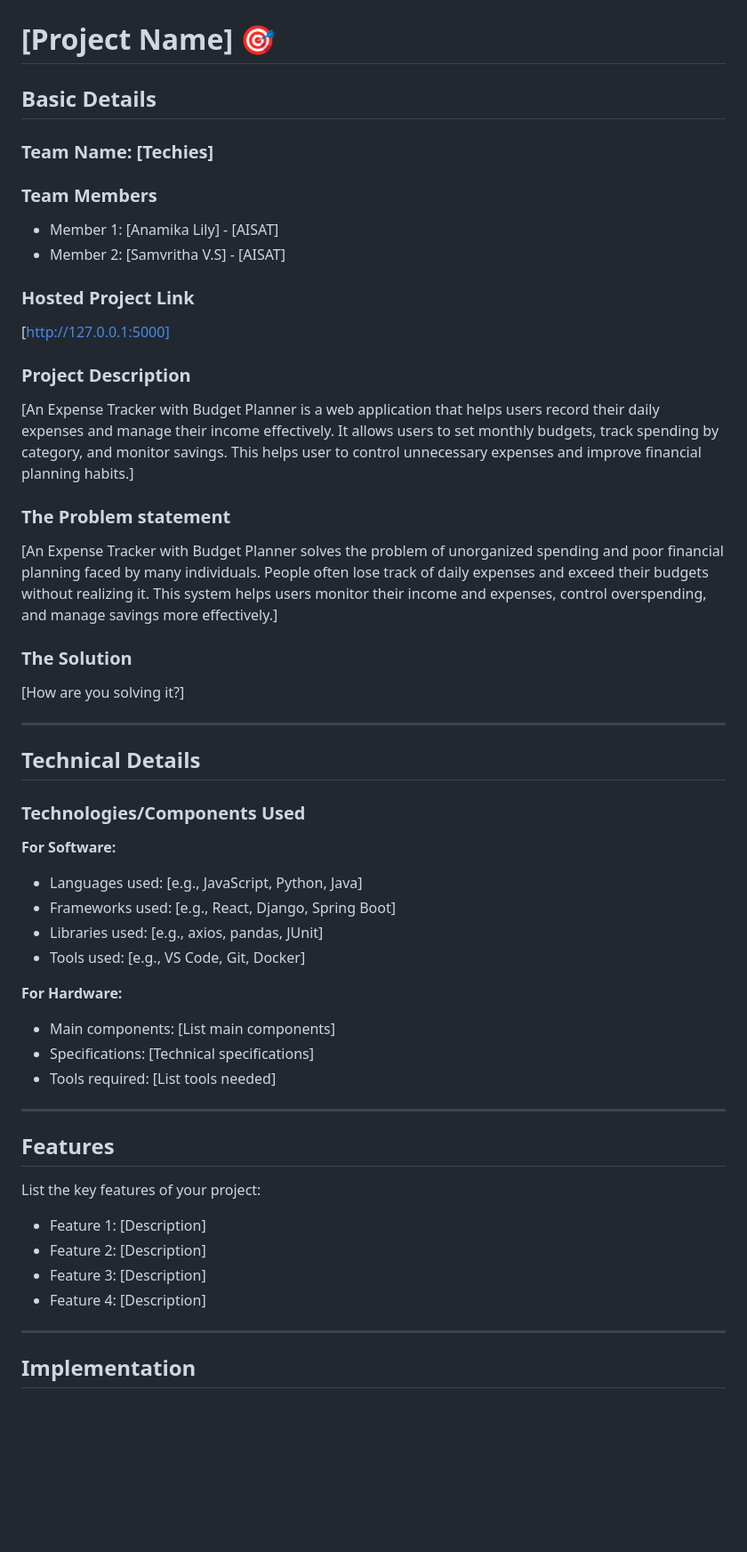
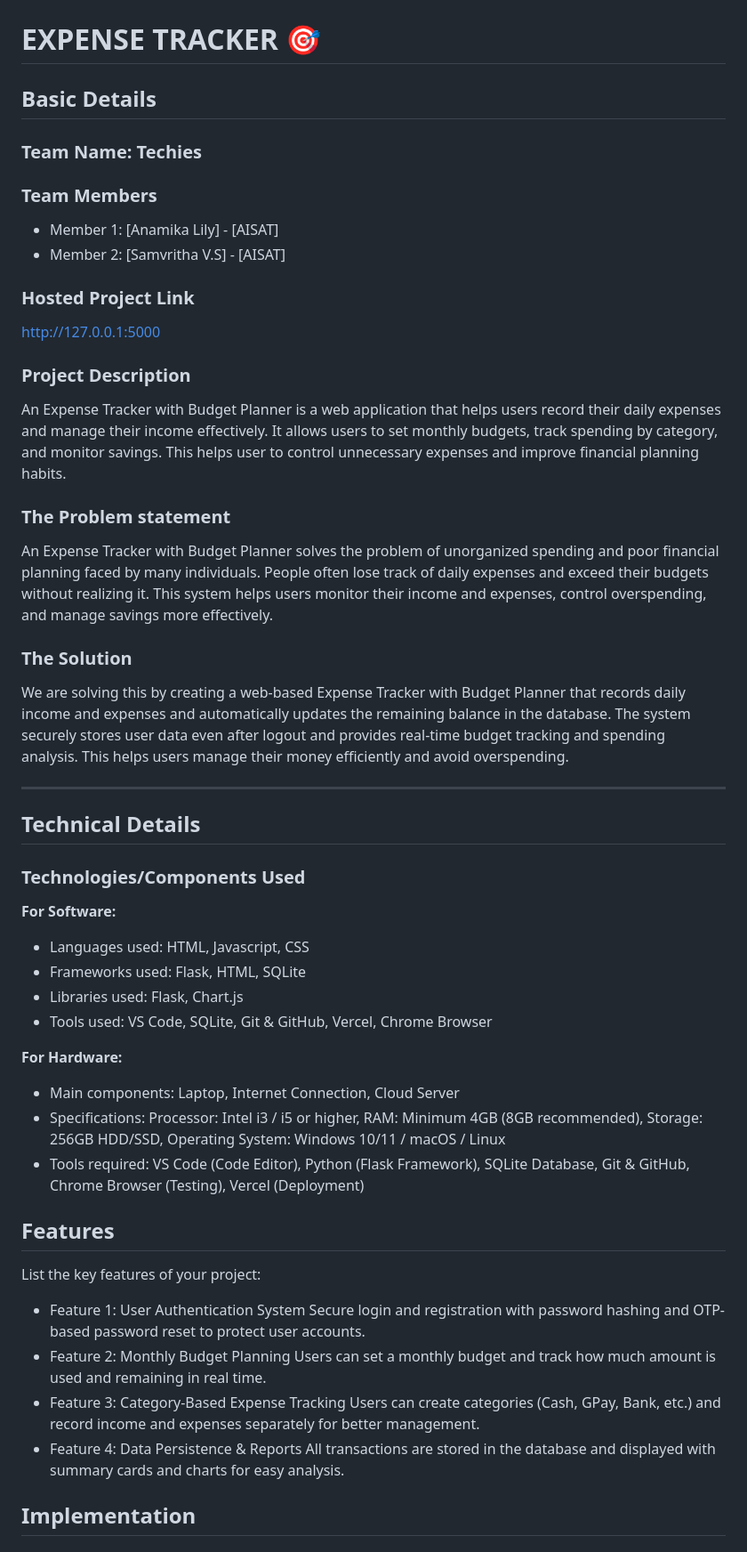
Before and after one commit to samvrithasajeev/Techies, a Markdown page: README.md, the part around the change. Shown at 89% size. Drawn GitHub-style; blank space fills up the shorter version.

```diff
--- a/README.md
+++ b/README.md
@@ -2,27 +2,27 @@
   <img src="./img.png" alt="Project Banner" width="100%">
 </p>
 
-# [Project Name] 🎯
+# EXPENSE TRACKER 🎯
 
 ## Basic Details
 
-### Team Name: [Techies]
+### Team Name: Techies
 
 ### Team Members
 - Member 1: [Anamika Lily] - [AISAT]
 - Member 2: [Samvritha V.S] - [AISAT]
 
 ### Hosted Project Link
-[http://127.0.0.1:5000]
+http://127.0.0.1:5000
 
 ### Project Description
-[An Expense Tracker with Budget Planner is a web application that helps users record their daily expenses and manage their income effectively. It allows users to set monthly budgets, track spending by category, and monitor savings. This helps user to control unnecessary expenses and improve financial planning habits.]
+An Expense Tracker with Budget Planner is a web application that helps users record their daily expenses and manage their income effectively. It allows users to set monthly budgets, track spending by category, and monitor savings. This helps user to control unnecessary expenses and improve financial planning habits.
 
 ### The Problem statement
-[An Expense Tracker with Budget Planner solves the problem of unorganized spending and poor financial planning faced by many individuals. People often lose track of daily expenses and exceed their budgets without realizing it. This system helps users monitor their income and expenses, control overspending, and manage savings more effectively.]
+An Expense Tracker with Budget Planner solves the problem of unorganized spending and poor financial planning faced by many individuals. People often lose track of daily expenses and exceed their budgets without realizing it. This system helps users monitor their income and expenses, control overspending, and manage savings more effectively.
 
 ### The Solution
-[How are you solving it?]
+We are solving this by creating a web-based Expense Tracker with Budget Planner that records daily income and expenses and automatically updates the remaining balance in the database. The system securely stores user data even after logout and provides real-time budget tracking and spending analysis. This helps users manage their money efficiently and avoid overspending.
 
 ---
 
@@ -31,27 +31,28 @@
 ### Technologies/Components Used
 
 **For Software:**
-- Languages used: [e.g., JavaScript, Python, Java]
-- Frameworks used: [e.g., React, Django, Spring Boot]
-- Libraries used: [e.g., axios, pandas, JUnit]
-- Tools used: [e.g., VS Code, Git, Docker]
+- Languages used: HTML, Javascript, CSS
+- Frameworks used: Flask, HTML, SQLite
+- Libraries used: Flask, Chart.js
+- Tools used: VS Code, SQLite, Git & GitHub, Vercel, Chrome Browser
 
 **For Hardware:**
-- Main components: [List main components]
-- Specifications: [Technical specifications]
-- Tools required: [List tools needed]
-
----
+- Main components: Laptop, Internet Connection, Cloud Server
+- Specifications: Processor: Intel i3 / i5 or higher, RAM: Minimum 4GB (8GB recommended), Storage: 256GB HDD/SSD, Operating System: Windows 10/11 / macOS / Linux
+- Tools required: VS Code (Code Editor), Python (Flask Framework), SQLite Database, Git & GitHub, Chrome Browser (Testing), Vercel (Deployment)
 
 ## Features
 
 List the key features of your project:
-- Feature 1: [Description]
-- Feature 2: [Description]
-- Feature 3: [Description]
-- Feature 4: [Description]
+- Feature 1: User Authentication System
+  Secure login and registration with password hashing and OTP-based password reset to protect user accounts.
+- Feature 2:  Monthly Budget Planning
+  Users can set a monthly budget and track how much amount is used and remaining in real time.
+- Feature 3: Category-Based Expense Tracking
+  Users can create categories (Cash, GPay, Bank, etc.) and record income and expenses separately for better management.
+- Feature 4: Data Persistence & Reports
+  All transactions are stored in the database and displayed with summary cards and charts for easy analysis.
 
----
 
 ## Implementation
 
```
